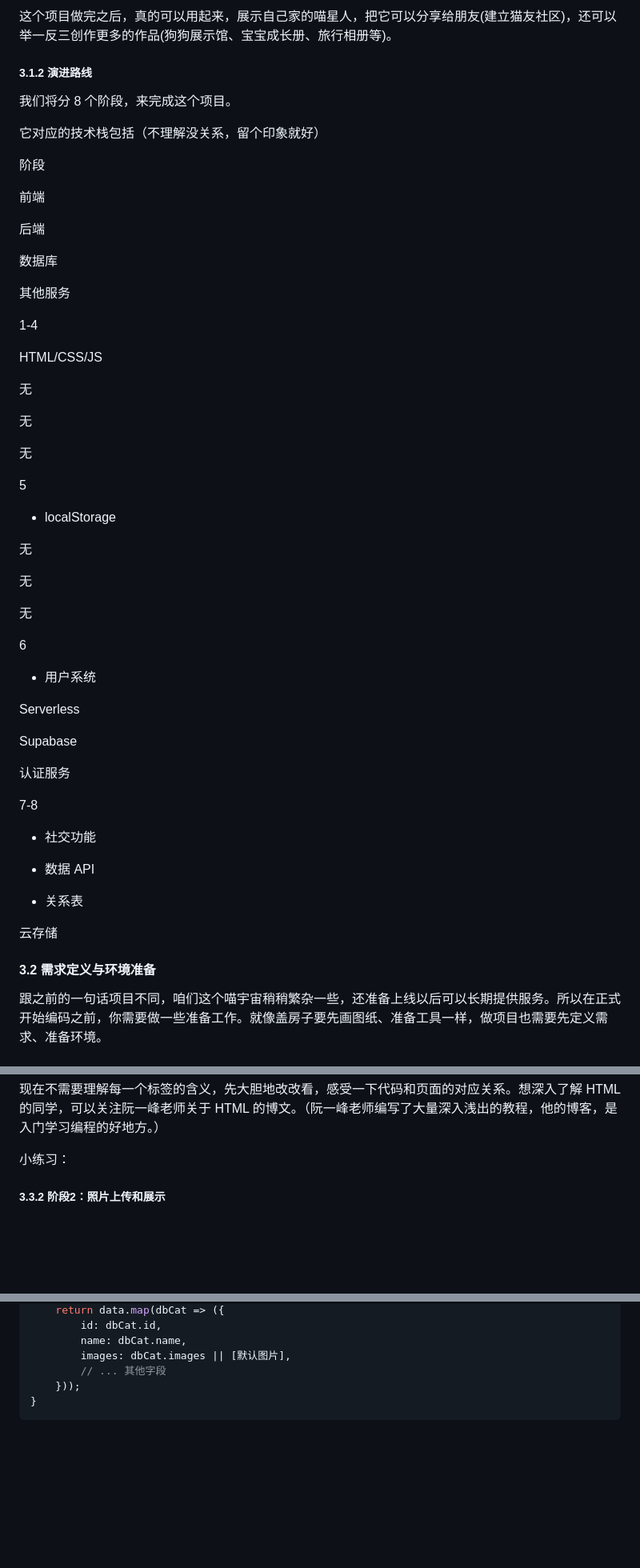
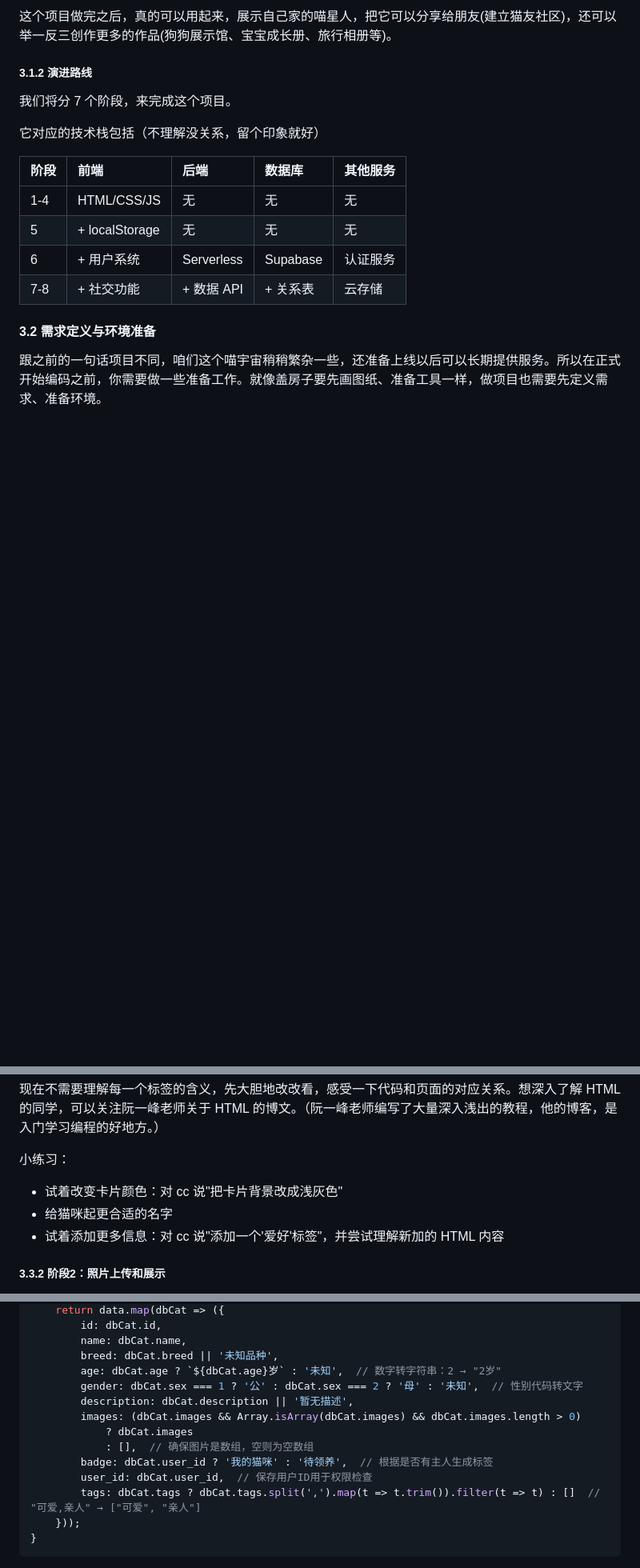
Before and after one commit to songofhawk/VibeCoding, a Markdown page: tuturials/doc.md, 3 parts joined by grey strips. Shown: that part at 80% size. Drawn GitHub-style; blank space fills up the shorter version.

````diff
--- a/tuturials/doc.md
+++ b/tuturials/doc.md
@@ -177,7 +175,7 @@ cc 马上就开始工作了，不过在执行任务的时候，cc 经常会申
 
 ##### 3.1.2 演进路线
 
-我们将分 8 个阶段，来完成这个项目。
+我们将分 7 个阶段，来完成这个项目。
 
 
 
@@ -185,55 +183,12 @@ cc 马上就开始工作了，不过在执行任务的时候，cc 经常会申
 
 
 
-阶段
-
-前端
-
-后端
-
-数据库
-
-其他服务
-
-1-4
-
-HTML/CSS/JS
-
-无
-
-无
-
-无
-
-5
-
-+ localStorage
-
-无
-
-无
-
-无
-
-6
-
-+ 用户系统
-
-Serverless
-
-Supabase
-
-认证服务
-
-7-8
-
-+ 社交功能
-
-+ 数据 API
-
-+ 关系表
-
-云存储
+| 阶段 | 前端 | 后端 | 数据库 | 其他服务 |
+| :--- | :--- | :--- | :--- | :--- |
+| 1-4 | HTML/CSS/JS | 无 | 无 | 无 |
+| 5 | + localStorage | 无 | 无 | 无 |
+| 6 | + 用户系统 | Serverless | Supabase | 认证服务 |
+| 7-8 | + 社交功能 | + 数据 API | + 关系表 | 云存储 |
 
 
 
@@ -394,6 +349,9 @@ UI 风格
 
 
 小练习：
+- 试着改变卡片颜色：对 cc 说"把卡片背景改成浅灰色"
+- 给猫咪起更合适的名字
+- 试着添加更多信息：对 cc 说"添加一个'爱好'标签"，并尝试理解新加的 HTML 内容
 
 
 
@@ -1665,8 +1655,16 @@ async function loadCatsFromDatabase() {
     return data.map(dbCat => ({
         id: dbCat.id,
         name: dbCat.name,
-        images: dbCat.images || [默认图片],
-        // ... 其他字段
+        breed: dbCat.breed || '未知品种',
+        age: dbCat.age ? `${dbCat.age}岁` : '未知',  // 数字转字符串：2 → "2岁"
+        gender: dbCat.sex === 1 ? '公' : dbCat.sex === 2 ? '母' : '未知',  // 性别代码转文字
+        description: dbCat.description || '暂无描述',
+        images: (dbCat.images && Array.isArray(dbCat.images) && dbCat.images.length > 0)
+            ? dbCat.images
+            : [],  // 确保图片是数组，空则为空数组
+        badge: dbCat.user_id ? '我的猫咪' : '待领养',  // 根据是否有主人生成标签
+        user_id: dbCat.user_id,  // 保存用户ID用于权限检查
+        tags: dbCat.tags ? dbCat.tags.split(',').map(t => t.trim()).filter(t => t) : []  // "可爱,亲人" → ["可爱", "亲人"]
     }));
 }
 ```
````
Also changed, not shown: other parts of tuturials/doc.md (+108 -78 lines).
